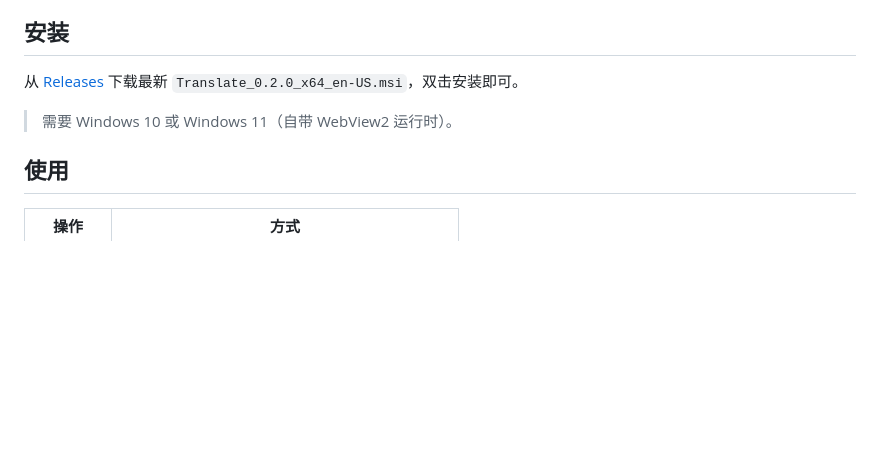
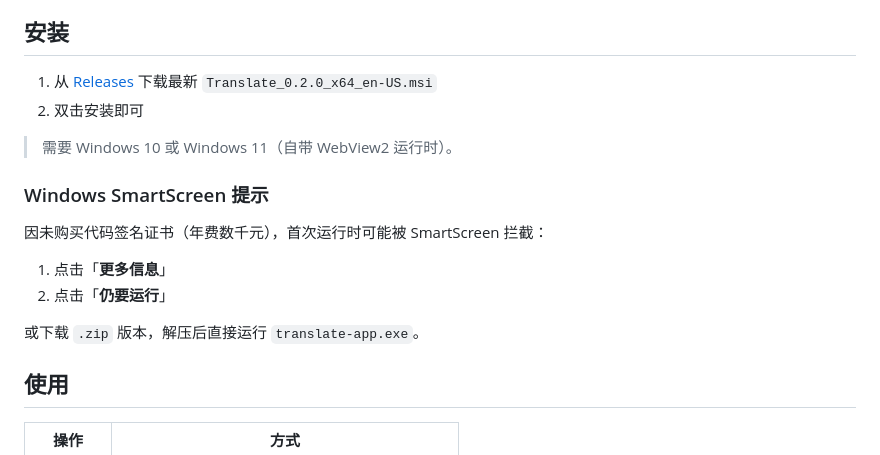
Before and after one commit to LI-S-H/translate-app, a Markdown page: README.md, the part around the change. Drawn GitHub-style; blank space fills up the shorter version.

Commit message:
docs: README 添加 SmartScreen 手动放行说明

```diff
--- a/README.md
+++ b/README.md
@@ -20,9 +20,19 @@
 
 ## 安装
 
-从 [Releases](https://github.com/LI-S-H/translate-app/releases) 下载最新 `Translate_0.2.0_x64_en-US.msi`，双击安装即可。
+1. 从 [Releases](https://github.com/LI-S-H/translate-app/releases) 下载最新 `Translate_0.2.0_x64_en-US.msi`
+2. 双击安装即可
 
 > 需要 Windows 10 或 Windows 11（自带 WebView2 运行时）。
+
+### Windows SmartScreen 提示
+
+因未购买代码签名证书（年费数千元），首次运行时可能被 SmartScreen 拦截：
+
+1. 点击「**更多信息**」
+2. 点击「**仍要运行**」
+
+或下载 `.zip` 版本，解压后直接运行 `translate-app.exe`。
 
 ## 使用
 
```
